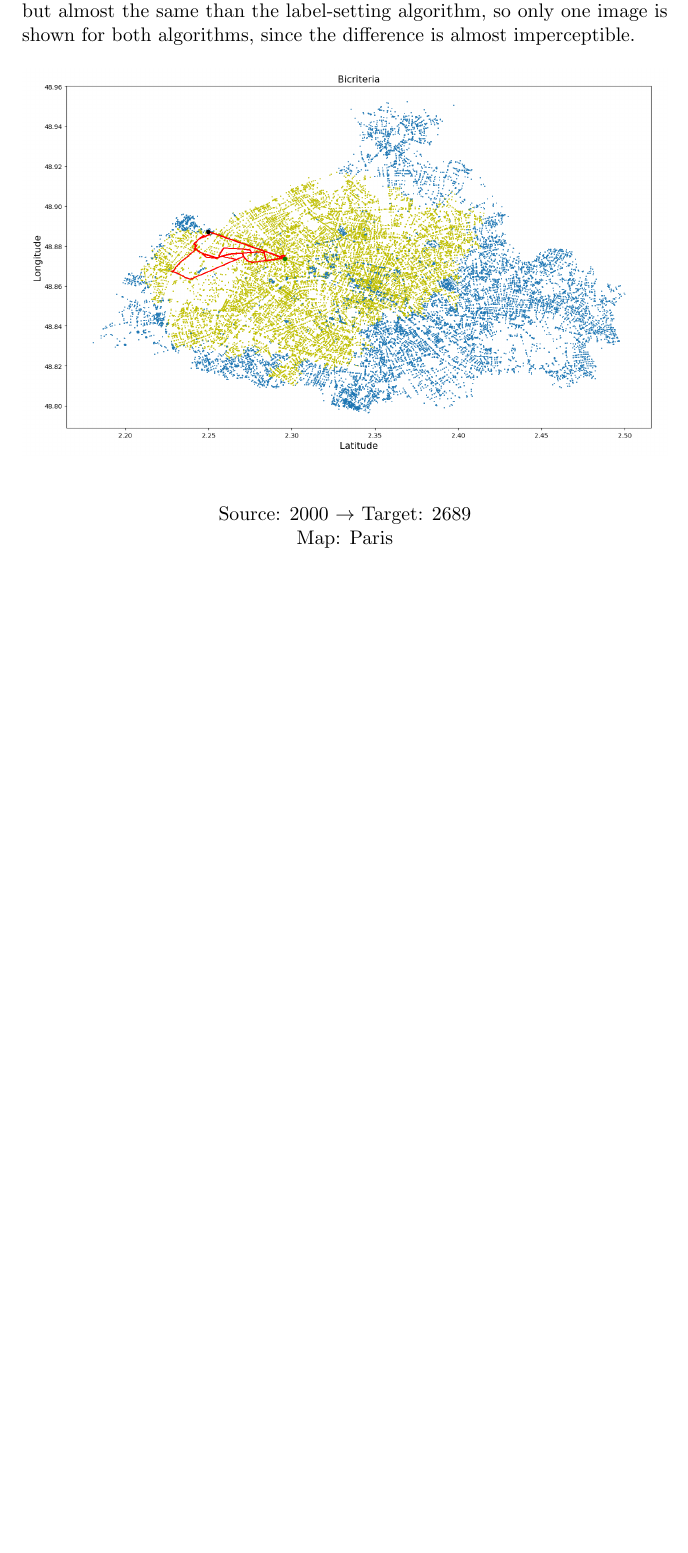
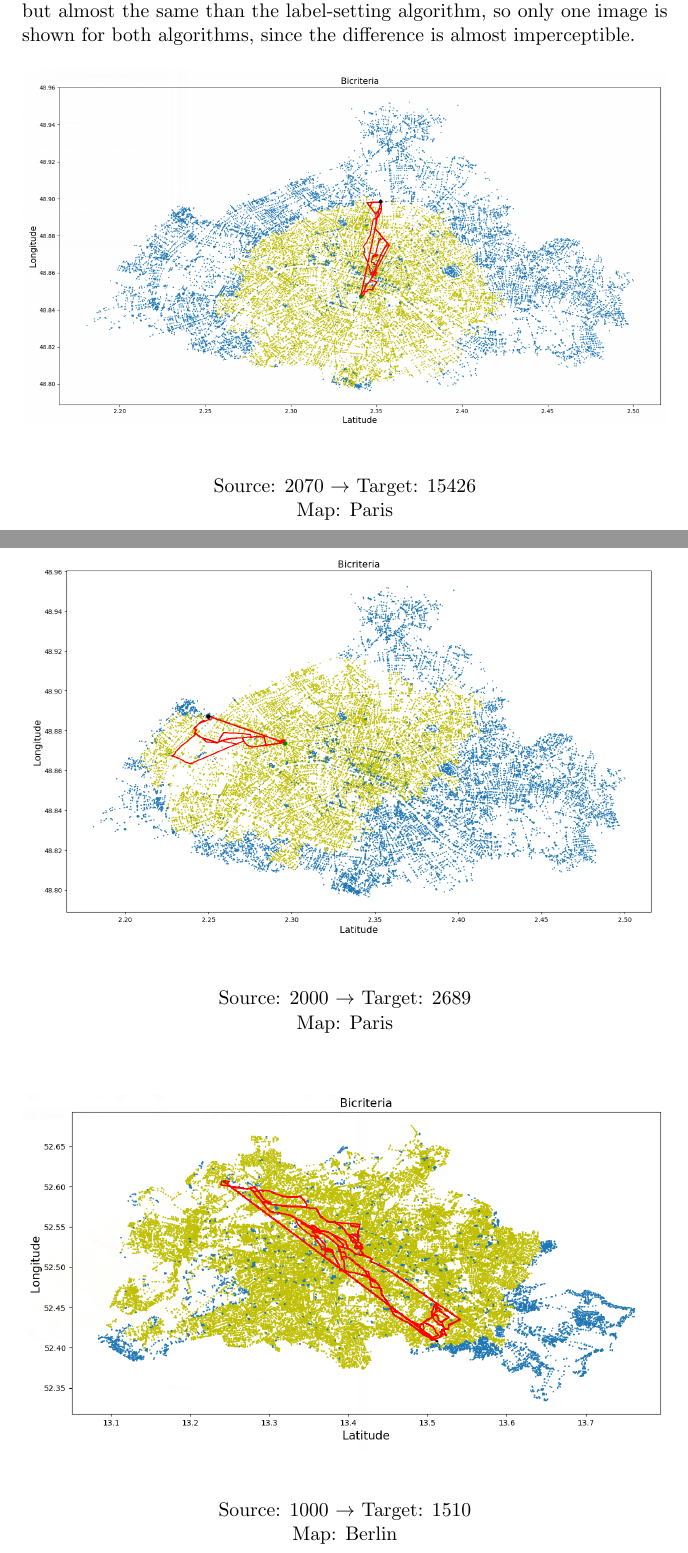
Before and after one commit to AndreaRoss96/MulticriteriaShortestPathsProblem, a LaTeX document (notes/Report/template.tex): part of page 21 of 26 before the commit and two parts of pages 21 and 22 of 27 after it, the two joined at a grey line, cut so that both start at the same text, the shorter picture padded with empty space. Compiled offline with pdfLaTeX.

Commit message:
images for report

```diff
--- a/notes/Report/template.tex
+++ b/notes/Report/template.tex
@@ -380,11 +380,29 @@ Excluding the first, which results to be advantageous only with nodes very far f
 Despite the lower bound algorithm does less loops, the visited nodes are less but almost the same than the label-setting algorithm, so only one image is shown for both algorithms, since the difference is almost imperceptible.
 \begin{figure}[H]
 	\centering
+	\includegraphics[width=\textwidth]{img/mapOutput/2070->15426Bicriteria.png}
+	\label{fig:Bicriteria1}
+	\hfill
+	\begin{center}
+		Source: 2070 $\to$ Target: 15426\\Map: Paris
+	\end{center}
+\end{figure}
+\begin{figure}[H]
+	\centering
 	\includegraphics[width=\textwidth]{img/mapOutput/2000->2689Bicriteria.png}
 	\label{fig:Bicriteria2}
 	\hfill
 	\begin{center}
 		Source: 2000 $\to$ Target: 2689\\Map: Paris
+	\end{center}
+\end{figure}
+\begin{figure}[H]
+	\centering
+	\includegraphics[width=\textwidth]{img/mapOutput/1000->1510BerlinBicriteria.png}
+	\label{fig:Bicriteria3}
+	\hfill
+	\begin{center}
+		Source: 1000 $\to$ Target: 1510\\Map: Berlin
 	\end{center}
 \end{figure}
 
```
Also changed, not shown: notes/Report/img/mapOutput/2070->15426Bicriteria.png (added), 6 other files.
